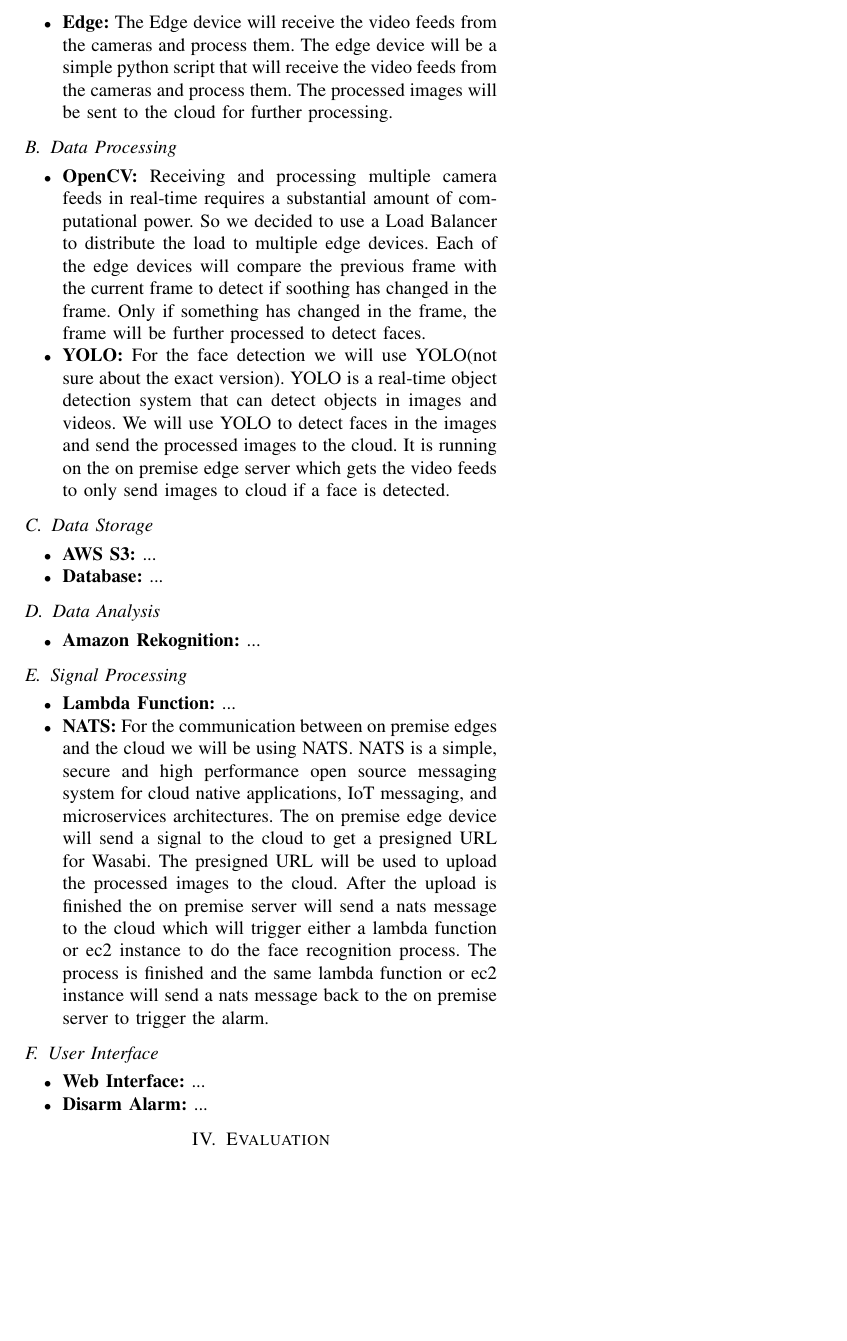
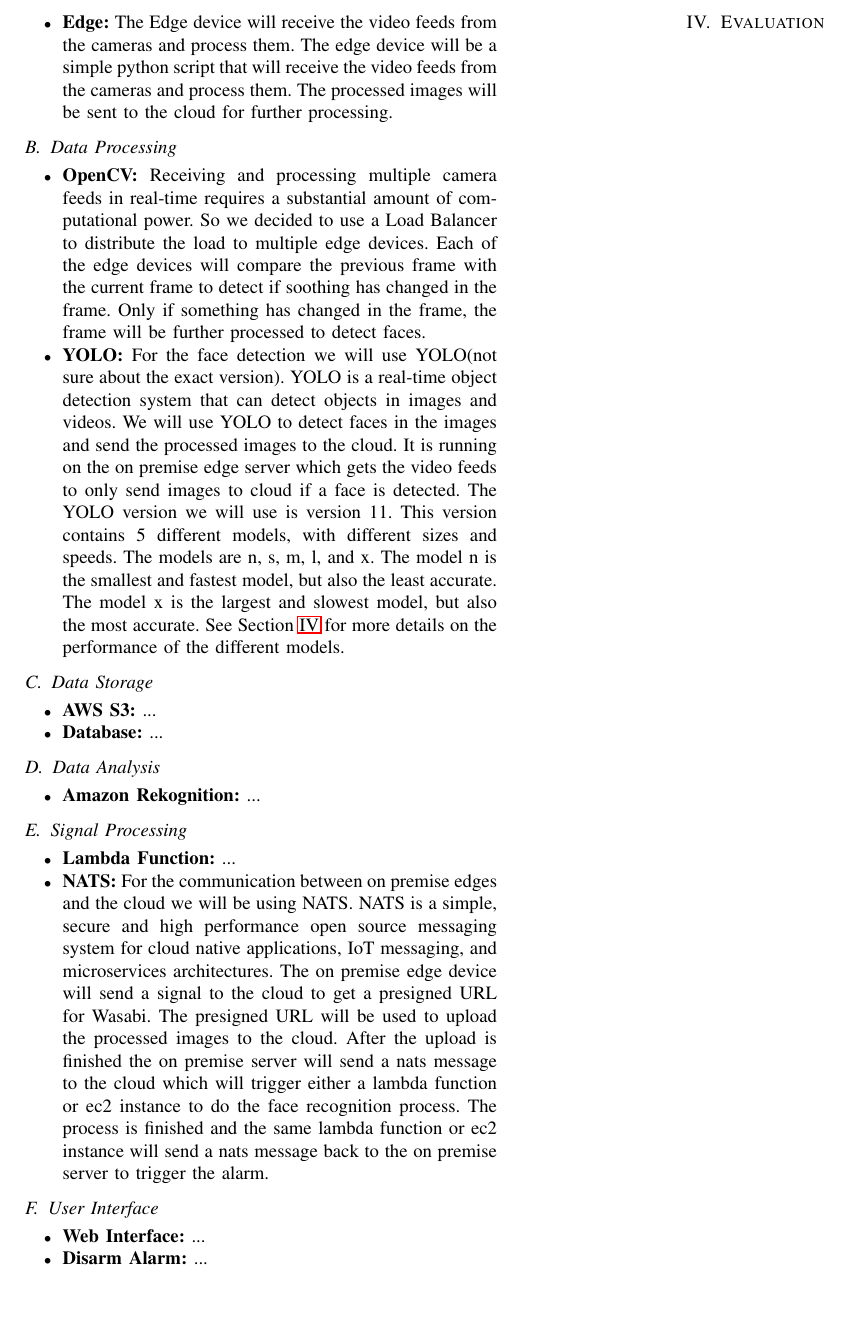
Before and after one commit to FabioPlunser/TheObservatory, a LaTeX paper (Report/report_Plunser_Barbist_Gruber.tex): part of page 2 of 2, cut so that both start at the same text, the shorter picture padded with empty space. Compiled offline with pdfLaTeX; a missing font is replaced by an installed copy or a similar font; a LaTeX package or settings file that is missing is left out.

Commit message:
Update YOLO section

```diff
--- a/Report/report_Plunser_Barbist_Gruber.tex
+++ b/Report/report_Plunser_Barbist_Gruber.tex
@@ -6,6 +6,7 @@
 \usepackage{algorithmic}
 \usepackage{graphicx}
 \usepackage{textcomp}
+\usepackage{hyperref}
 \usepackage{xcolor}
 \def\BibTeX{{\rm B\kern-.05em{\sc i\kern-.025em b}\kern-.08em
     T\kern-.1667em\lower.7ex\hbox{E}\kern-.125emX}}
@@ -85,6 +86,9 @@
     \item \textbf{YOLO:} For the face detection we will use YOLO(not sure about the exact version). YOLO is a real-time object detection system that can detect objects in images and videos.
           We will use YOLO to detect faces in the images and send the processed images to the cloud. It is running on the on premise edge server which gets the video feeds to only
           send images to cloud if a face is detected.
+          The YOLO version we will use is version 11. This version contains 5 different models, with different sizes and speeds. The models are n, s, m, l, and x.
+          The model n is the smallest and fastest model, but also the least accurate. The model x is the largest and slowest model, but also the most accurate.
+          See Section~\ref{sec:evaluation} for more details on the performance of the different models.
 \end{itemize}
 \subsection{Data Storage}
 \begin{itemize}
@@ -110,6 +114,7 @@
 \end{itemize}
 
 \section{Evaluation}
+\label{sec:evaluation}
 % Evaluation of the response time and scalability (number of devices and traffic) to prove the correctness of your implementation.
 % The more detailed the better.
 
```
